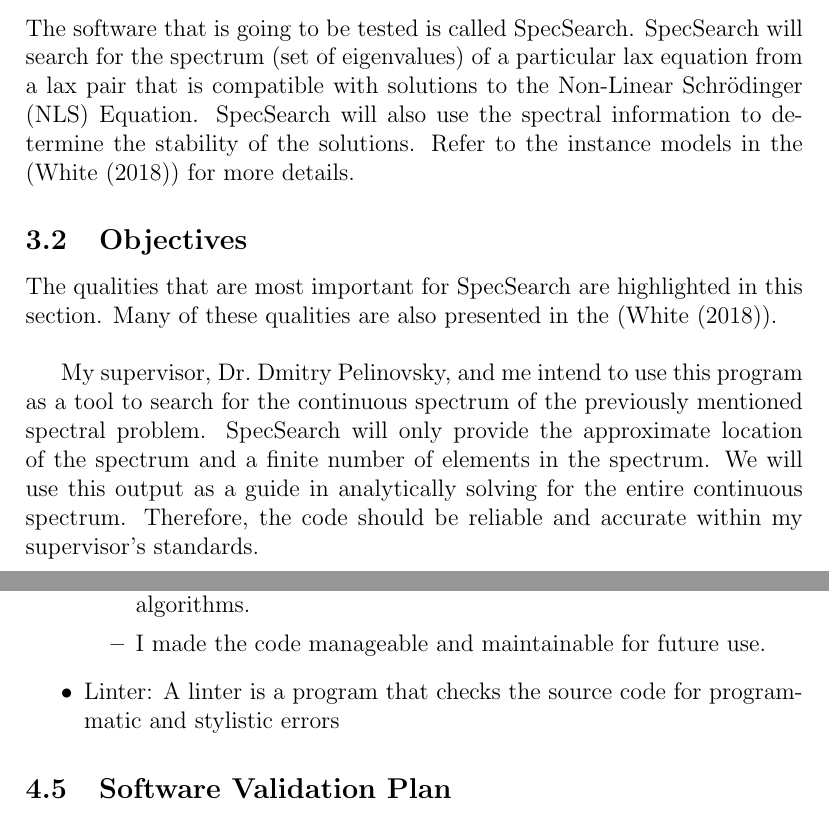
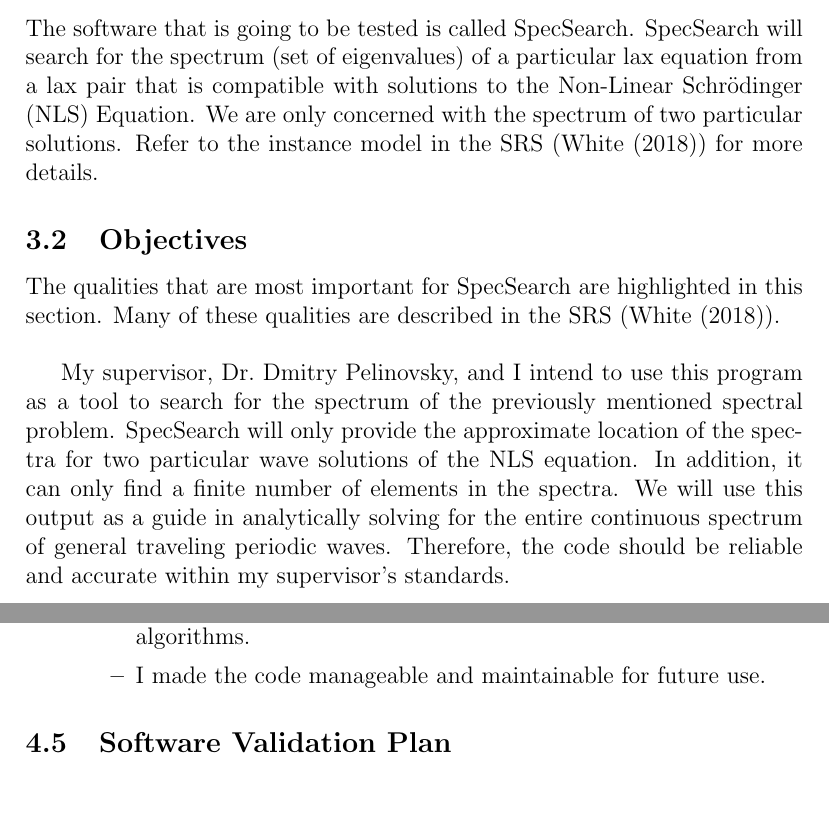
Before and after one commit to whitere123/CAS741_REW, a LaTeX document (docs/VnVPlan/SystVnVPlan/SystVnVPlan.tex): two parts of pages 5 and 8 of 19, joined at a grey line, cut so that both start at the same text. Compiled offline with pdfLaTeX.

Commit message:
Add files via upload

```diff
--- a/docs/VnVPlan/SystVnVPlan/SystVnVPlan.tex
+++ b/docs/VnVPlan/SystVnVPlan/SystVnVPlan.tex
@@ -100,26 +101,28 @@ The software that is going to be tested is called \progname. \progname \ will
 search for the
 spectrum (set of eigenvalues) of a particular lax equation from a lax pair that
 is compatible
-with solutions to the Non-Linear Schr\"{o}dinger (NLS) Equation. \progname \
-will also use the spectral information to determine the stability of the
-solutions. Refer to the
-instance models in the (\cite{SRS}) for more details.
+with solutions to the Non-Linear Schr\"{o}dinger (NLS) Equation. We are only
+concerned with the spectrum of two particular solutions. Refer to the
+instance model in the SRS (\cite{SRS}) for more details.
 \subsection{Objectives}
 \label{Objectives}
 	The qualities that are most important for \progname \ are highlighted in
-	this section. Many of these qualities are also presented in the
+	this section. Many of these qualities are described in the SRS
 	(\cite{SRS}). \\
 
-	My supervisor, Dr$.$ Dmitry Pelinovsky, and me intend to use this program
+	My supervisor, Dr$.$ Dmitry Pelinovsky, and I intend to use this program
 	as
 	a tool to search for the
-	continuous spectrum of the previously mentioned spectral problem.
+	 spectrum of the previously mentioned spectral problem.
 	\progname \
 	will only provide the approximate
-	location of the spectrum and a finite number of elements in the spectrum.
+	location of the spectra for two particular wave solutions of the NLS
+	equation. In addition, it
+	can only find a finite number of elements in the spectra.
 	We will
 	use this output as a guide in analytically solving for the
-	entire continuous spectrum.  Therefore, the
+	entire continuous spectrum of general traveling periodic waves.  Therefore,
+	the
 	code should be reliable and accurate within my supervisor's standards. \\
 	% An unreliable and inaccurate output will provide a misleading direction
 	%for the next stage of our research.
@@ -230,9 +234,6 @@ The third part is summarized as follows:
  		algorithms.
  		\item I made the code manageable and maintainable for future use.
  	\end{itemize}
-
- 	\item Linter: A linter is a program that checks the source code for
- 	programmatic and stylistic errors
  \end{itemize}
 
 \subsection{Software Validation Plan}
```
Also changed, not shown: docs/VnVPlan/SystVnVPlan/SystVnVPlan.pdf, docs/VnVPlan/SystVnVPlan/SystVnVPlan.tex (38 more changed lines).
